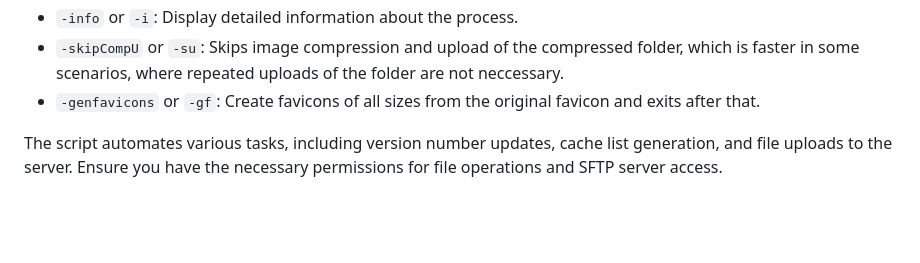
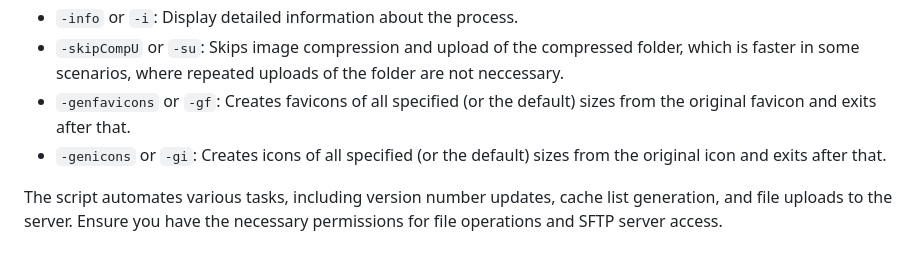
Before and after one commit to HousebirdGames/Birdhouse, a Markdown page: README.md, the part around the change. GitHub-like rendering; blank space fills up the shorter version.

Commit message:
Added the new "-genicons"-flag to the readme

```diff
--- a/README.md
+++ b/README.md
@@ -124,6 +124,7 @@ pipeline.js -p -c -m -v 1.2.3.4
 - `-rollback` or `-r`: Rollback to the backup version of either staging (`-s`) or production (`-p`), when available on the server.
 - `-info` or `-i`: Display detailed information about the process.
 - `-skipCompU` or `-su`: Skips image compression and upload of the compressed folder, which is faster in some scenarios, where repeated uploads of the folder are not neccessary.
-- `-genfavicons` or `-gf`: Create favicons of all sizes from the original favicon and exits after that.
+- `-genfavicons` or `-gf`: Creates favicons of all specified (or the default) sizes from the original favicon and exits after that.
+- `-genicons` or `-gi`: Creates icons of all specified (or the default) sizes from the original icon and exits after that.
 
 The script automates various tasks, including version number updates, cache list generation, and file uploads to the server. Ensure you have the necessary permissions for file operations and SFTP server access.
```
